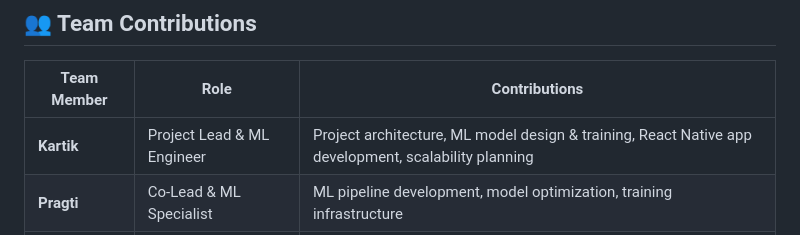
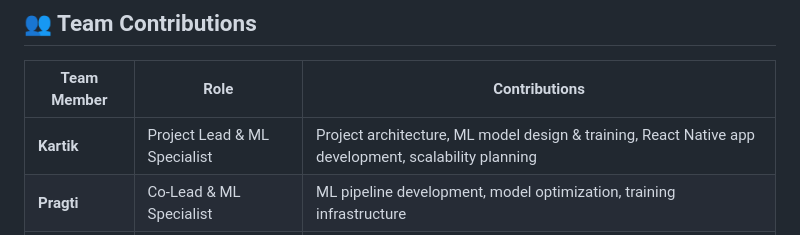
Before and after one commit to kartik-shirale/behaviour-based-authentication, a Markdown page: README.md, the part around the change. Rendered like a GitHub page.

```diff
--- a/README.md
+++ b/README.md
@@ -444,7 +444,7 @@ curl -X POST http://localhost:5000/encode/typing \
 
 | Team Member | Role | Contributions |
 |-------------|------|---------------|
-| **Kartik** | Project Lead & ML Engineer | Project architecture, ML model design & training, React Native app development, scalability planning |
+| **Kartik** | Project Lead & ML Specialist | Project architecture, ML model design & training, React Native app development, scalability planning |
 | **Pragti** | Co-Lead & ML Specialist | ML pipeline development, model optimization, training infrastructure |
 | **Priyanka** | UI/UX & System Design | App design, system architecture, performance optimization, documentation |
 | **Ajay** | Backend Developer | Node.js/Express backend development (in progress), API integration, database design |
```
